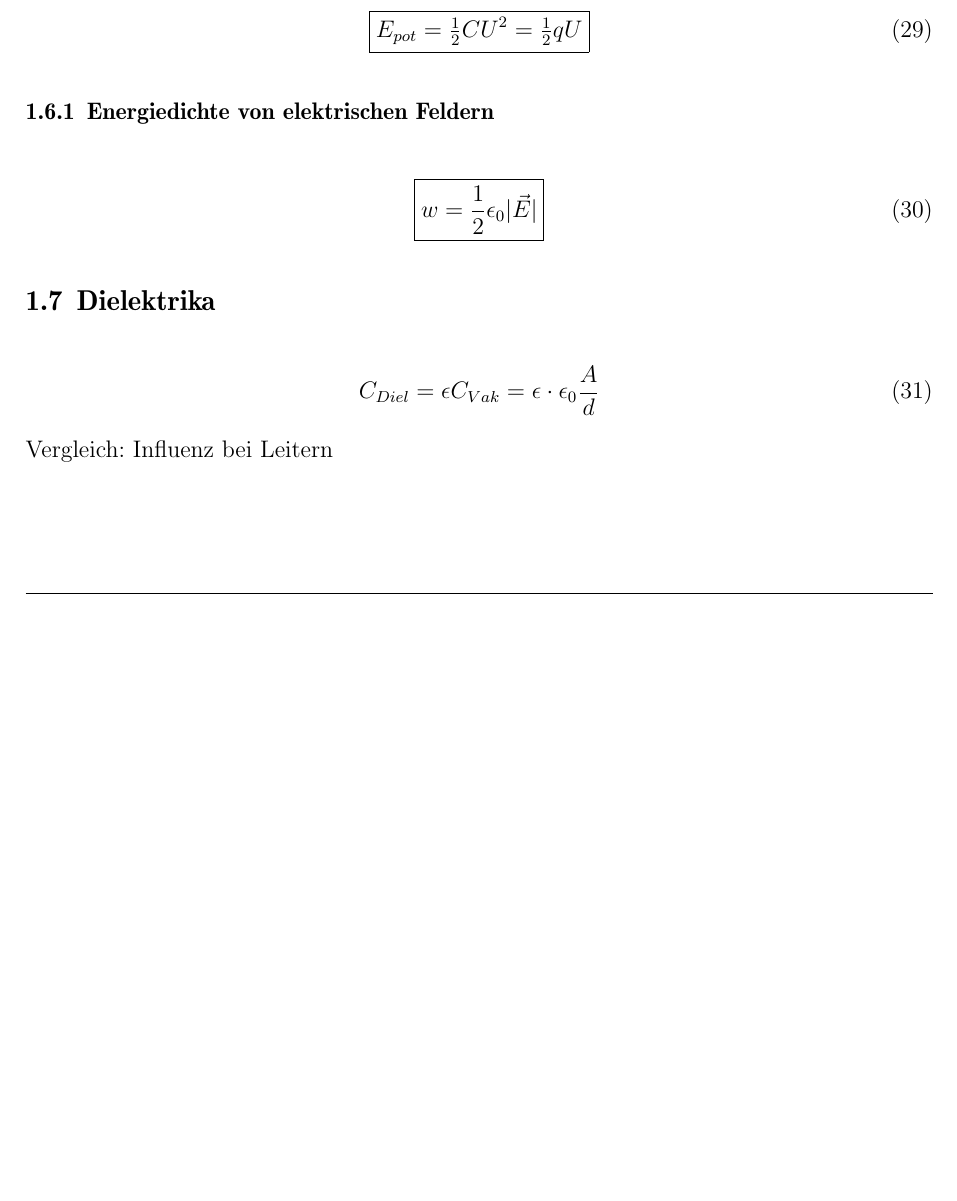
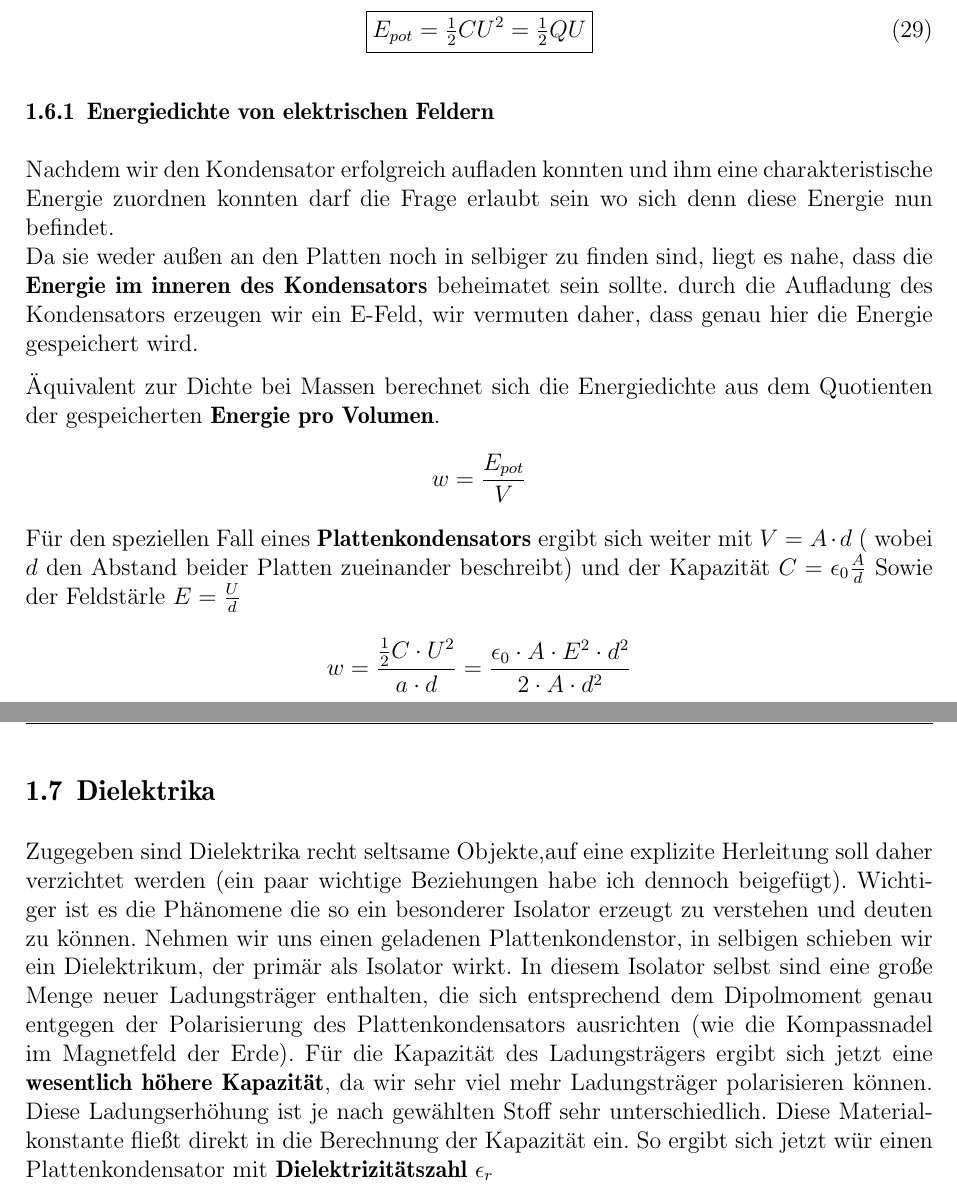
Before and after one commit to juzastar/Physik, a LaTeX paper (physik2.tex, which reads elektrostatik.tex): part of page 11 of 13 before the commit and two parts of pages 12 and 13 of 14 after it, the two joined at a grey line, cut so that both start at the same text, the shorter picture padded with empty space. Compiled offline with pdfLaTeX; a missing font is replaced by an installed copy or a similar font.

Commit message:
new: Dielektrika el. Arbeit
Signed-off-by: juzastar <flo.diekmann@gmx.de>

```diff
--- a/elektrostatik.tex
+++ b/elektrostatik.tex
@@ -174,8 +189,13 @@ Beachte: Die letzte Formel wurde schon im Beispiel (\ref{eqn:Kapazität Plattenk
 \begin{align} \label{eqn:elektrische Energie}
-\boxed{E_{pot} = \tfrac{1}{2} C U^2 = \tfrac{1}{2}qU}
-\end{align}
-\subsubsection{Energiedichte von elektrischen Feldern}
-\begin{align} \label{eqn:Energiedichte}
-\boxed{w = \frac{1}{2} \epsilon_0 |\vec{E}|}
+\boxed{E_{pot} = \tfrac{1}{2} C U^2 = \tfrac{1}{2}QU}
 \end{align}
 
+
+\subsubsection{Energiedichte von elektrischen Feldern}
+Nachdem wir den Kondensator erfolgreich aufladen konnten und ihm eine charakteristische Energie zuordnen konnten darf die Frage erlaubt sein wo sich denn diese Energie nun befindet. \\ Da sie weder außen an den Platten noch in selbiger zu finden sind, liegt es nahe, dass die \textbf{Energie im inneren des Kondensators} beheimatet sein sollte. durch die Aufladung des Kondensators erzeugen wir ein E-Feld, wir vermuten daher, dass genau hier die Energie gespeichert wird. \par
+Äquivalent zur Dichte bei Massen berechnet sich die Energiedichte aus  dem Quotienten der gespeicherten \textbf{Energie pro Volumen}.\begin{align*}
+w = \frac{E_{pot}}{V}
+\end{align*} Für den speziellen Fall eines \textbf{Plattenkondensators} ergibt sich weiter mit $V = A \cdot d$ ( wobei $d$ den Abstand beider Platten zueinander beschreibt) und der Kapazität $C = \epsilon_0 \frac{A}{d}$ Sowie der Feldstärle $E = \frac{U}{d}$
+\begin{align*}
+w = \frac{\tfrac{1}{2} C \cdot U^2}{a \cdot d} = \frac{\epsilon_0 \cdot A \cdot E^2 \cdot d^2}{2 \cdot A \cdot d^2 }
+\end{align*}
@@ -182,6 +209,12 @@ Beachte: Die letzte Formel wurde schon im Beispiel (\ref{eqn:Kapazität Plattenk
 \subsection{Dielektrika}
-\begin{align} \label{eqn:Dielektrikum Plattenkondensator}
-C_{Diel} = \epsilon C_{Vak} = \epsilon \cdot \epsilon_0 \frac{A}{d}
+
+Zugegeben sind Dielektrika recht seltsame Objekte,auf eine explizite Herleitung soll daher verzichtet werden (ein paar wichtige Beziehungen habe ich dennoch beigefügt). Wichtiger ist es die Phänomene die so ein besonderer Isolator erzeugt  zu verstehen und deuten zu können.
+Nehmen wir uns einen geladenen Plattenkondenstor, in selbigen schieben wir ein Dielektrikum, der primär als Isolator wirkt.
+In diesem Isolator selbst sind eine große Menge neuer Ladungsträger enthalten, die sich entsprechend dem Dipolmoment genau entgegen der Polarisierung des Plattenkondensators ausrichten (wie die Kompassnadel im Magnetfeld der Erde).
+Für die Kapazität des Ladungsträgers ergibt sich jetzt eine \textbf{wesentlich höhere Kapazität}, da wir sehr viel mehr Ladungsträger polarisieren können.
+Diese Ladungserhöhung ist je nach gewählten Stoff sehr unterschiedlich.
+Diese Materialkonstante fließt direkt in die Berechnung der Kapazität ein. So ergibt sich jetzt wür einen Plattenkondensator mit \textbf{Dielektrizitätszahl} $\epsilon_r$
+\begin{align}\label{eqn:Dielektrikum Plattenkondensator}
+C = \underbrace{\epsilon_0 \epsilon_r}_{\epsilon} \frac{A}{d}
 \end{align}
-Vergleich: Influenz bei Leitern
 
```
Also changed, not shown: physik2.pdf, elektrostatik.tex (38 more changed lines).
